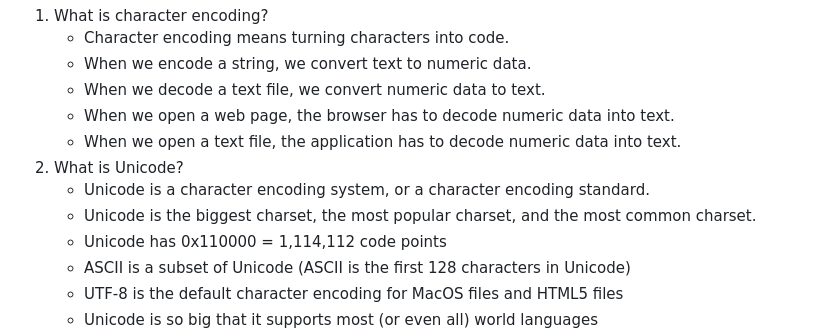
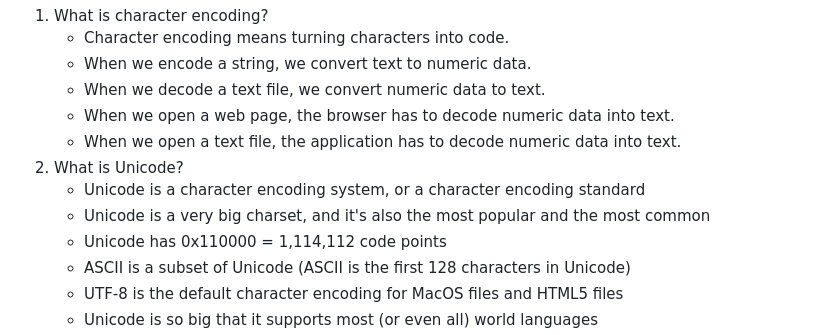
Before and after one commit to ataylor89/Math2025, a Markdown page: rot88/README.md, the part around the change. Rendered like a GitHub page.

```diff
--- a/rot88/README.md
+++ b/rot88/README.md
@@ -416,8 +416,8 @@ In this document, we covered many subjects, including
     - When we open a web page, the browser has to decode numeric data into text.
     - When we open a text file, the application has to decode numeric data into text.
 2. What is Unicode?
-    - Unicode is a character encoding system, or a character encoding standard.
-    - Unicode is the biggest charset, the most popular charset, and the most common charset.
+    - Unicode is a character encoding system, or a character encoding standard
+    - Unicode is a very big charset, and it's also the most popular and the most common
     - Unicode has 0x110000 = 1,114,112 code points
     - ASCII is a subset of Unicode (ASCII is the first 128 characters in Unicode)
     - UTF-8 is the default character encoding for MacOS files and HTML5 files
```
